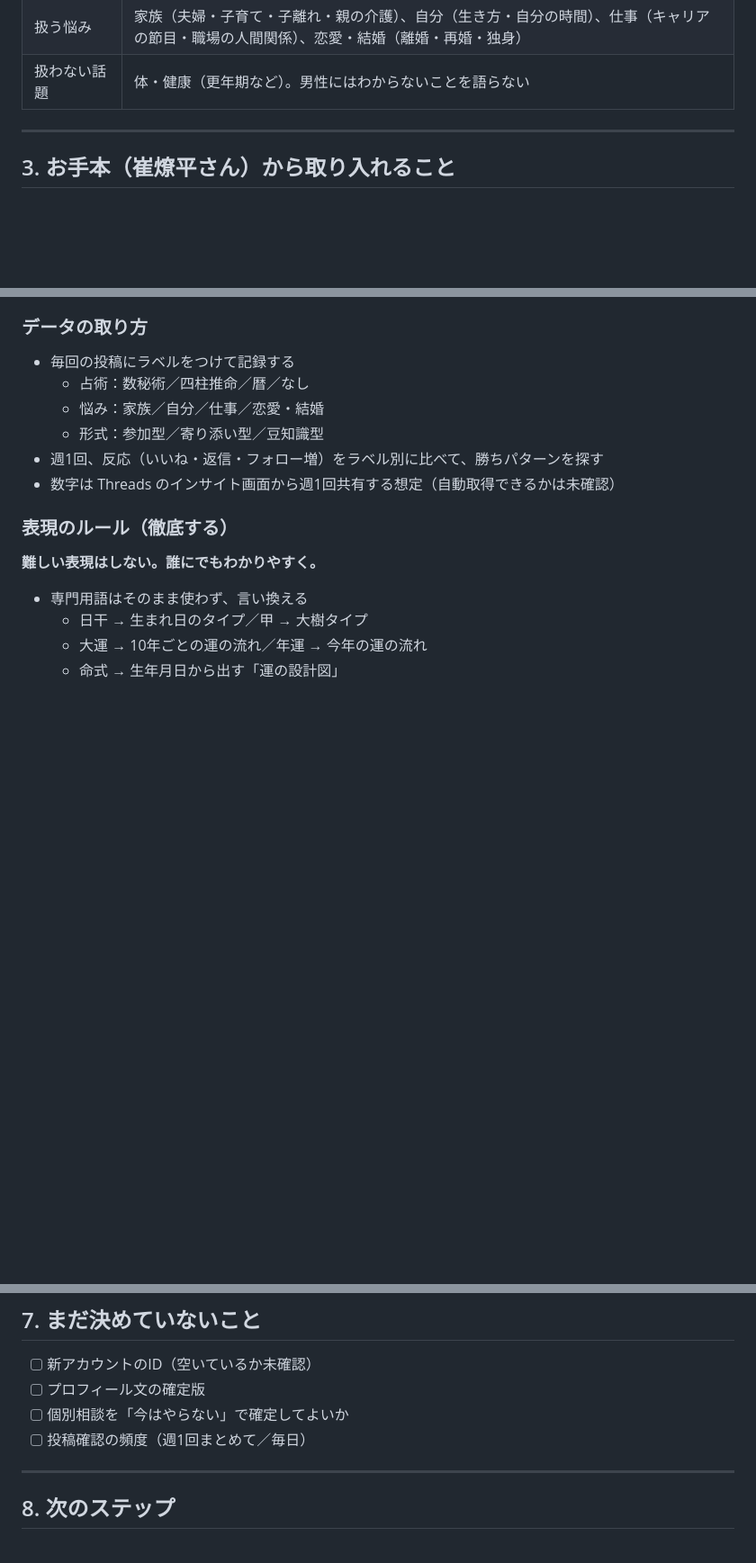
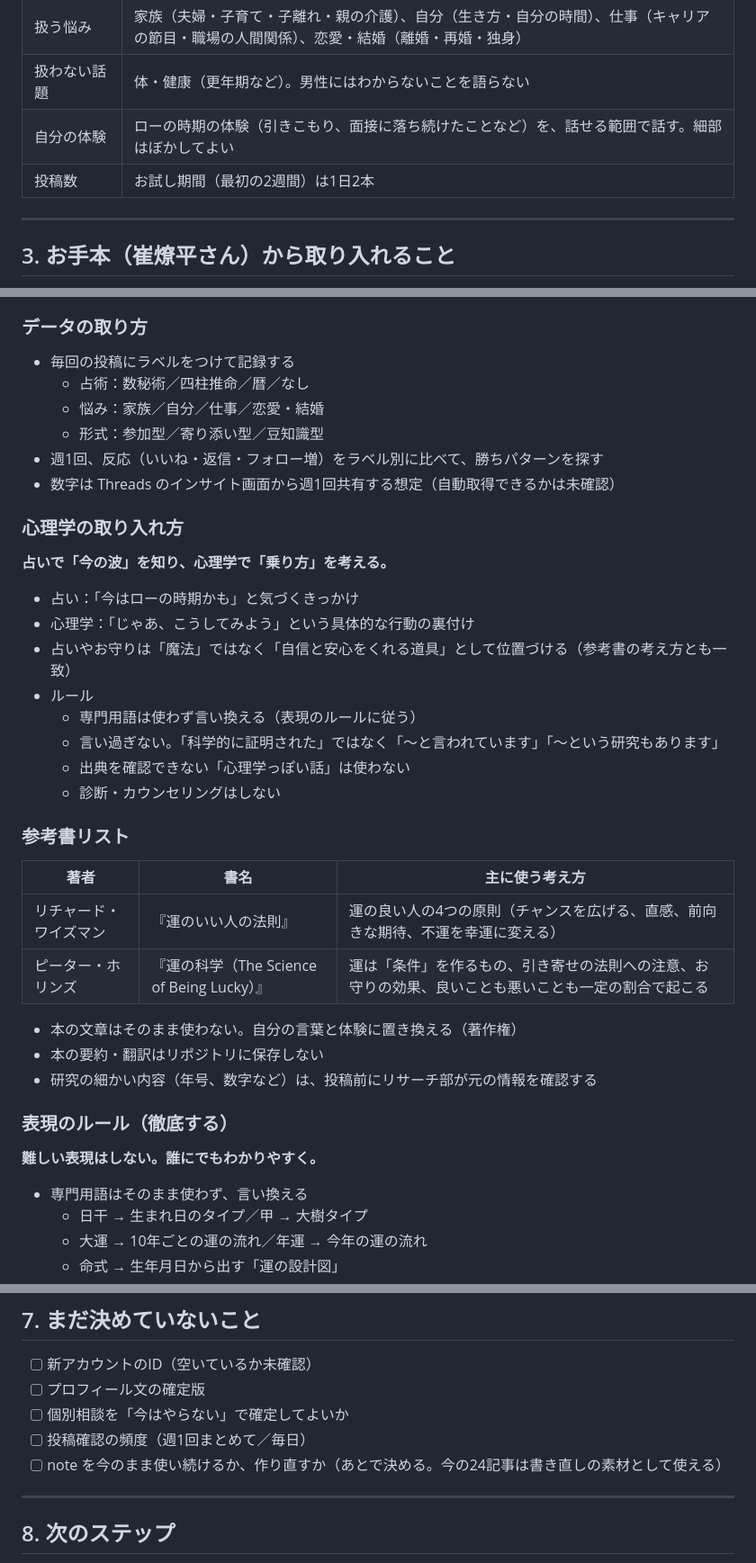
Before and after one commit to hiroike001/codex-practice, a Markdown page: 20261111_uranai-threads-policy.md, 3 parts joined by grey strips. Shown at 90% size. Rendered like a GitHub page; blank space fills up the shorter version.

Commit message:
Add psychology approach, reference books and posting decisions
Co-Authored-By: Claude Opus 5.5 <noreply@anthropic.com>
Claude-Session: https://claude.ai/code/session_01Ndu7LwUEMJcrKPBQcbS5EL

```diff
--- a/20261111_uranai-threads-policy.md
+++ b/20261111_uranai-threads-policy.md
@@ -41,6 +41,8 @@
 | テーマ | 看板は「これからの生き方」。投稿は1つずつ具体的な悩みに絞り、反応の良い悩みに寄せていく |
 | 扱う悩み | 家族（夫婦・子育て・子離れ・親の介護）、自分（生き方・自分の時間）、仕事（キャリアの節目・職場の人間関係）、恋愛・結婚（離婚・再婚・独身） |
 | 扱わない話題 | 体・健康（更年期など）。男性にはわからないことを語らない |
+| 自分の体験 | ローの時期の体験（引きこもり、面接に落ち続けたことなど）を、話せる範囲で話す。細部はぼかしてよい |
+| 投稿数 | お試し期間（最初の2週間）は1日2本 |
 
 ---
 
@@ -98,6 +100,30 @@
   - 形式：参加型／寄り添い型／豆知識型
 - 週1回、反応（いいね・返信・フォロー増）をラベル別に比べて、勝ちパターンを探す
 - 数字は Threads のインサイト画面から週1回共有する想定（自動取得できるかは未確認）
+
+### 心理学の取り入れ方
+
+**占いで「今の波」を知り、心理学で「乗り方」を考える。**
+
+- 占い：「今はローの時期かも」と気づくきっかけ
+- 心理学：「じゃあ、こうしてみよう」という具体的な行動の裏付け
+- 占いやお守りは「魔法」ではなく「自信と安心をくれる道具」として位置づける（参考書の考え方とも一致）
+- ルール
+  - 専門用語は使わず言い換える（表現のルールに従う）
+  - 言い過ぎない。「科学的に証明された」ではなく「〜と言われています」「〜という研究もあります」
+  - 出典を確認できない「心理学っぽい話」は使わない
+  - 診断・カウンセリングはしない
+
+### 参考書リスト
+
+| 著者 | 書名 | 主に使う考え方 |
+|---|---|---|
+| リチャード・ワイズマン | 『運のいい人の法則』 | 運の良い人の4つの原則（チャンスを広げる、直感、前向きな期待、不運を幸運に変える） |
+| ピーター・ホリンズ | 『運の科学（The Science of Being Lucky）』 | 運は「条件」を作るもの、引き寄せの法則への注意、お守りの効果、良いことも悪いことも一定の割合で起こる |
+
+- 本の文章はそのまま使わない。自分の言葉と体験に置き換える（著作権）
+- 本の要約・翻訳はリポジトリに保存しない
+- 研究の細かい内容（年号、数字など）は、投稿前にリサーチ部が元の情報を確認する
 
 ### 表現のルール（徹底する）
 
@@ -168,6 +194,7 @@
 - [ ] プロフィール文の確定版
 - [ ] 個別相談を「今はやらない」で確定してよいか
 - [ ] 投稿確認の頻度（週1回まとめて／毎日）
+- [ ] note を今のまま使い続けるか、作り直すか（あとで決める。今の24記事は書き直しの素材として使える）
 
 ---
 
```
Also changed, not shown: 20261111_ai-team-design.md (+1 -1 lines).
